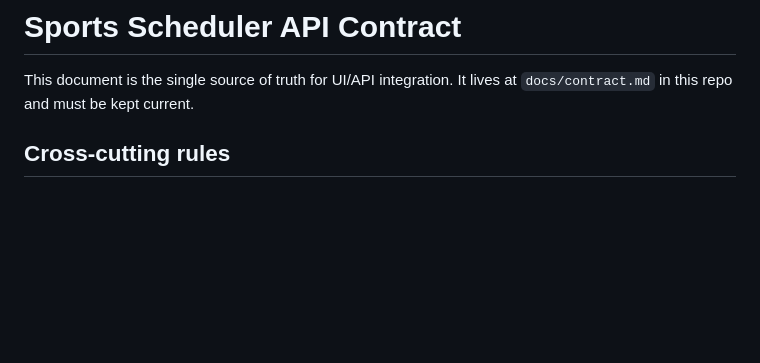
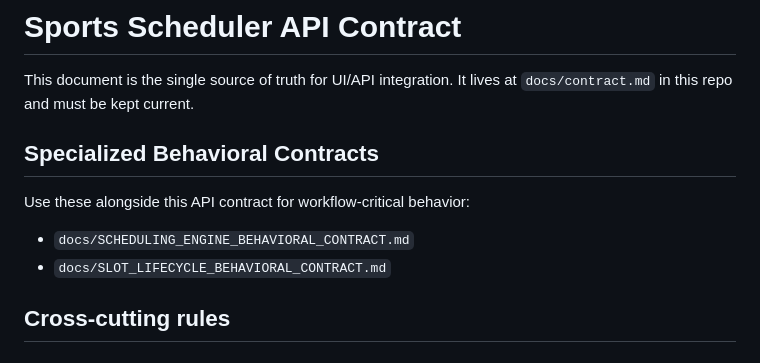
Before and after one commit to berginj/SportSch, a Markdown page: docs/contract.md, the part around the change. Rendered like a GitHub page; blank space fills up the shorter version.

Commit message:
docs: add slot lifecycle behavioral contract

```diff
--- a/docs/contract.md
+++ b/docs/contract.md
@@ -2,6 +2,13 @@
 
 This document is the single source of truth for UI/API integration.
 It lives at `docs/contract.md` in this repo and must be kept current.
+
+## Specialized Behavioral Contracts
+
+Use these alongside this API contract for workflow-critical behavior:
+
+- `docs/SCHEDULING_ENGINE_BEHAVIORAL_CONTRACT.md`
+- `docs/SLOT_LIFECYCLE_BEHAVIORAL_CONTRACT.md`
 
 ## Cross-cutting rules
 
```
Also changed, not shown: docs/SLOT_LIFECYCLE_BEHAVIORAL_CONTRACT.md (added, +155 -0 lines).
